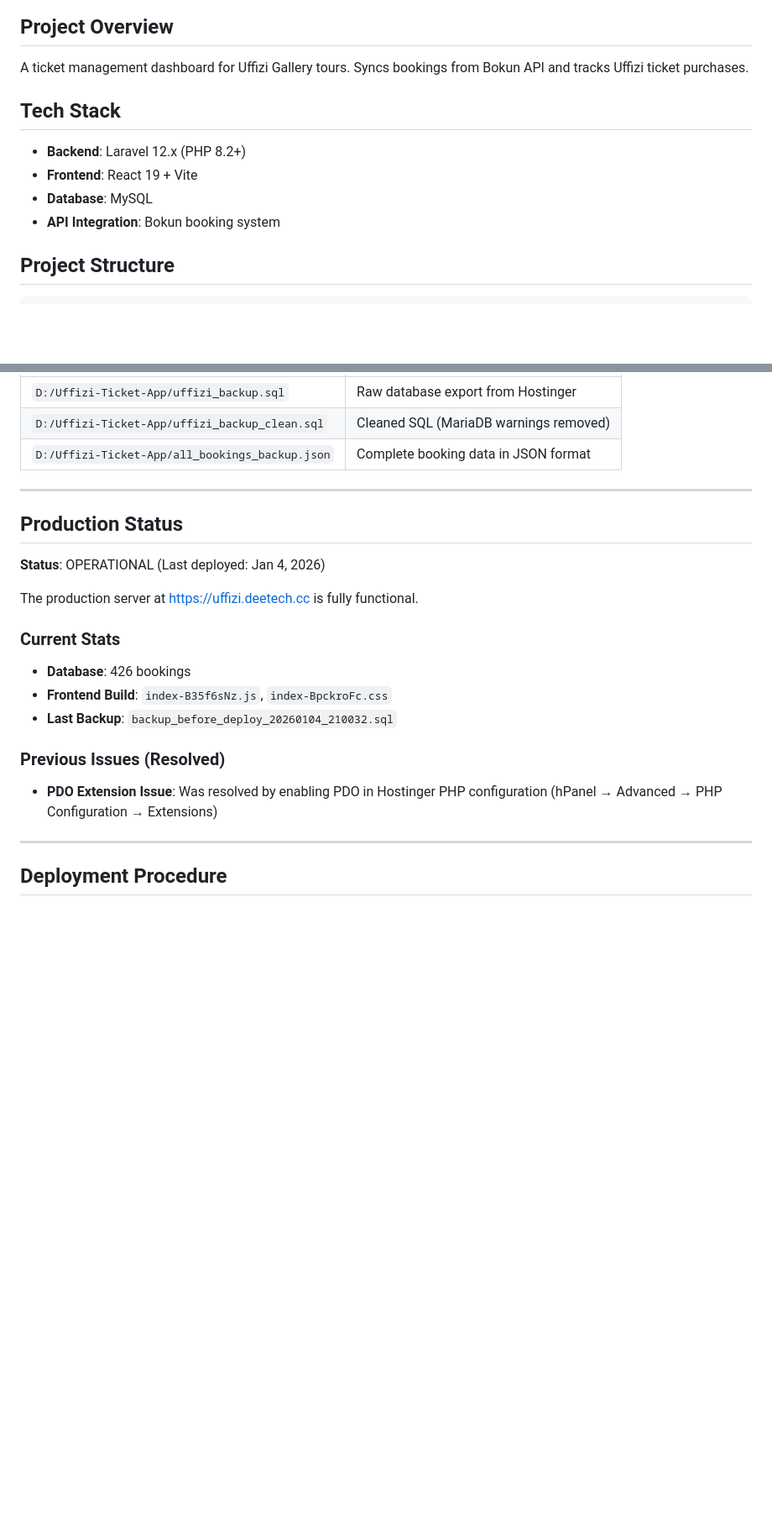
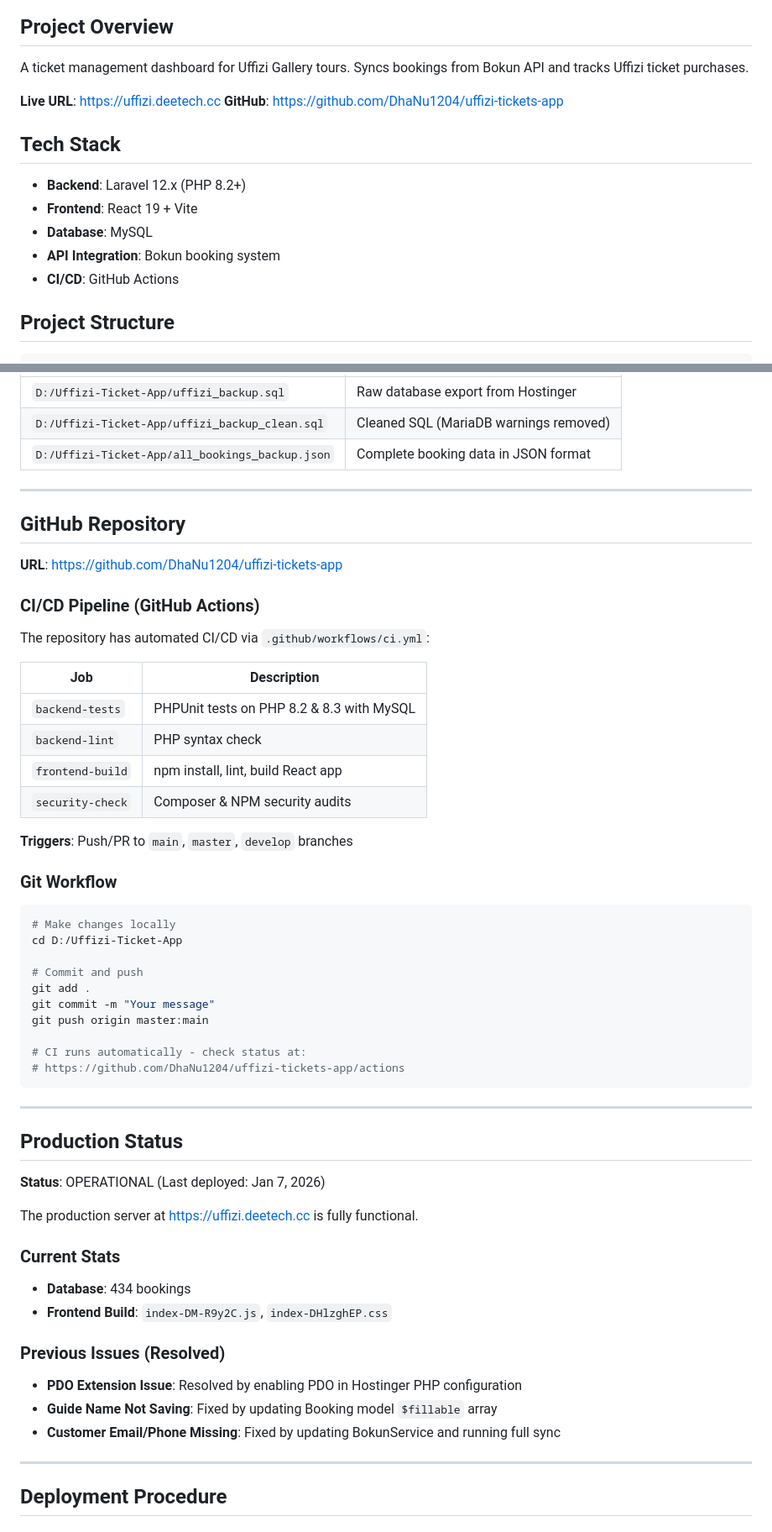
Before and after one commit to DhaNu1204/uffizi-tickets-app, a Markdown page: CLAUDE.md, 2 parts joined by grey strips. Shown at 84% size. Drawn GitHub-style; blank space fills up the shorter version.

Commit message:
Update CLAUDE.md with GitHub repo and CI/CD info
- Added GitHub repository URL
- Added CI/CD pipeline documentation
- Added git workflow instructions
- Updated production status (Jan 7, 2026)
- Documented resolved issues (guide_name, email/phone)

🤖 Generated with [Claude Code](https://claude.com/claude-code)

Co-Authored-By: Claude Opus 4.5 <noreply@anthropic.com>

````diff
--- a/CLAUDE.md
+++ b/CLAUDE.md
@@ -2,12 +2,16 @@
 
 ## Project Overview
 A ticket management dashboard for Uffizi Gallery tours. Syncs bookings from Bokun API and tracks Uffizi ticket purchases.
+
+**Live URL**: https://uffizi.deetech.cc
+**GitHub**: https://github.com/DhaNu1204/uffizi-tickets-app
 
 ## Tech Stack
 - **Backend**: Laravel 12.x (PHP 8.2+)
 - **Frontend**: React 19 + Vite
 - **Database**: MySQL
 - **API Integration**: Bokun booking system
+- **CI/CD**: GitHub Actions
 
 ## Project Structure
 ```
@@ -454,19 +458,54 @@ tail -n +3 backup.sql > backup_clean.sql
 
 ---
 
+## GitHub Repository
+
+**URL**: https://github.com/DhaNu1204/uffizi-tickets-app
+
+### CI/CD Pipeline (GitHub Actions)
+
+The repository has automated CI/CD via `.github/workflows/ci.yml`:
+
+| Job | Description |
+|-----|-------------|
+| `backend-tests` | PHPUnit tests on PHP 8.2 & 8.3 with MySQL |
+| `backend-lint` | PHP syntax check |
+| `frontend-build` | npm install, lint, build React app |
+| `security-check` | Composer & NPM security audits |
+
+**Triggers**: Push/PR to `main`, `master`, `develop` branches
+
+### Git Workflow
+
+```bash
+# Make changes locally
+cd D:/Uffizi-Ticket-App
+
+# Commit and push
+git add .
+git commit -m "Your message"
+git push origin master:main
+
+# CI runs automatically - check status at:
+# https://github.com/DhaNu1204/uffizi-tickets-app/actions
+```
+
+---
+
 ## Production Status
 
-**Status**: OPERATIONAL (Last deployed: Jan 4, 2026)
+**Status**: OPERATIONAL (Last deployed: Jan 7, 2026)
 
 The production server at https://uffizi.deetech.cc is fully functional.
 
 ### Current Stats
-- **Database**: 426 bookings
-- **Frontend Build**: `index-B35f6sNz.js`, `index-BpckroFc.css`
-- **Last Backup**: `backup_before_deploy_20260104_210032.sql`
+- **Database**: 434 bookings
+- **Frontend Build**: `index-DM-R9y2C.js`, `index-DHlzghEP.css`
 
 ### Previous Issues (Resolved)
-- **PDO Extension Issue**: Was resolved by enabling PDO in Hostinger PHP configuration (hPanel → Advanced → PHP Configuration → Extensions)
+- **PDO Extension Issue**: Resolved by enabling PDO in Hostinger PHP configuration
+- **Guide Name Not Saving**: Fixed by updating Booking model `$fillable` array
+- **Customer Email/Phone Missing**: Fixed by updating BokunService and running full sync
 
 ---
 
````
